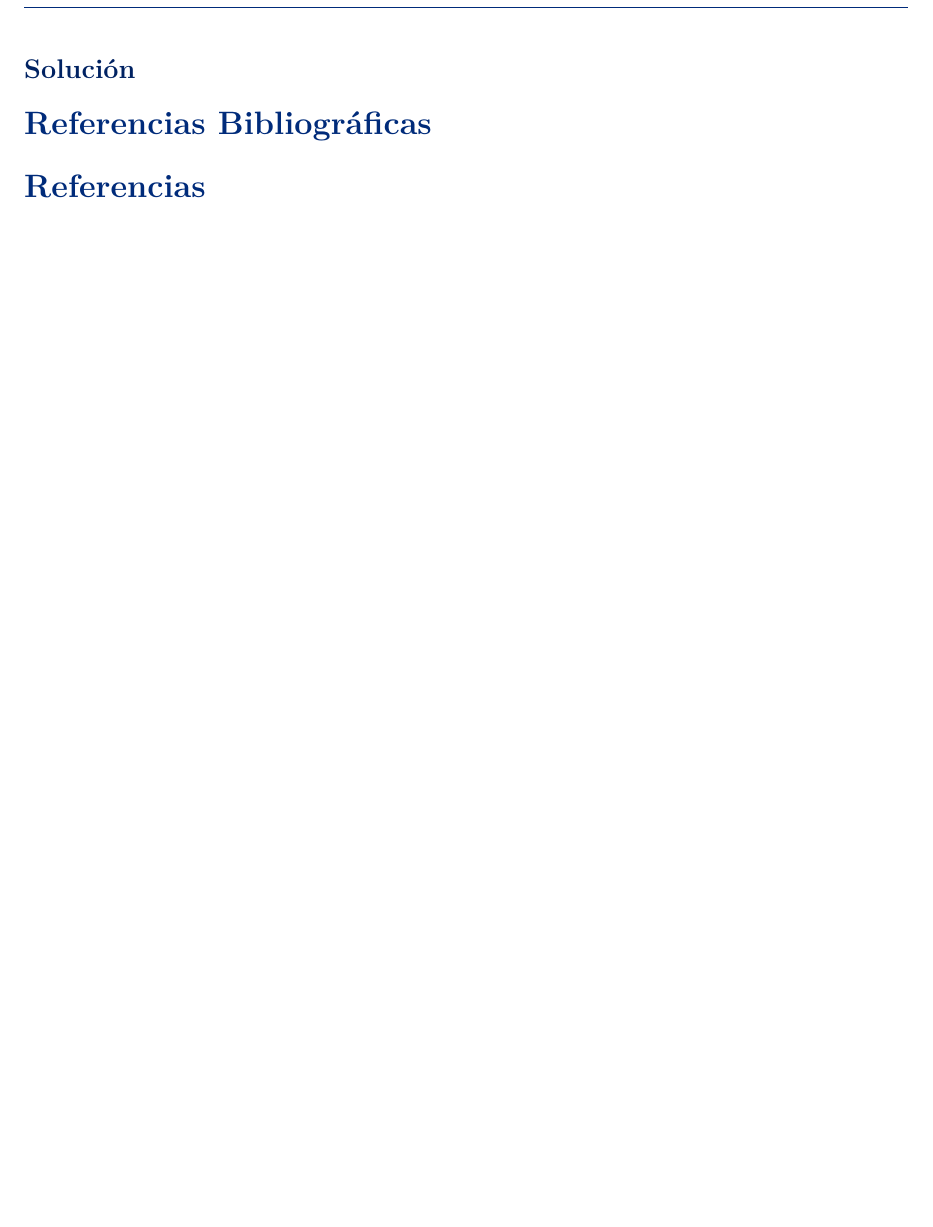
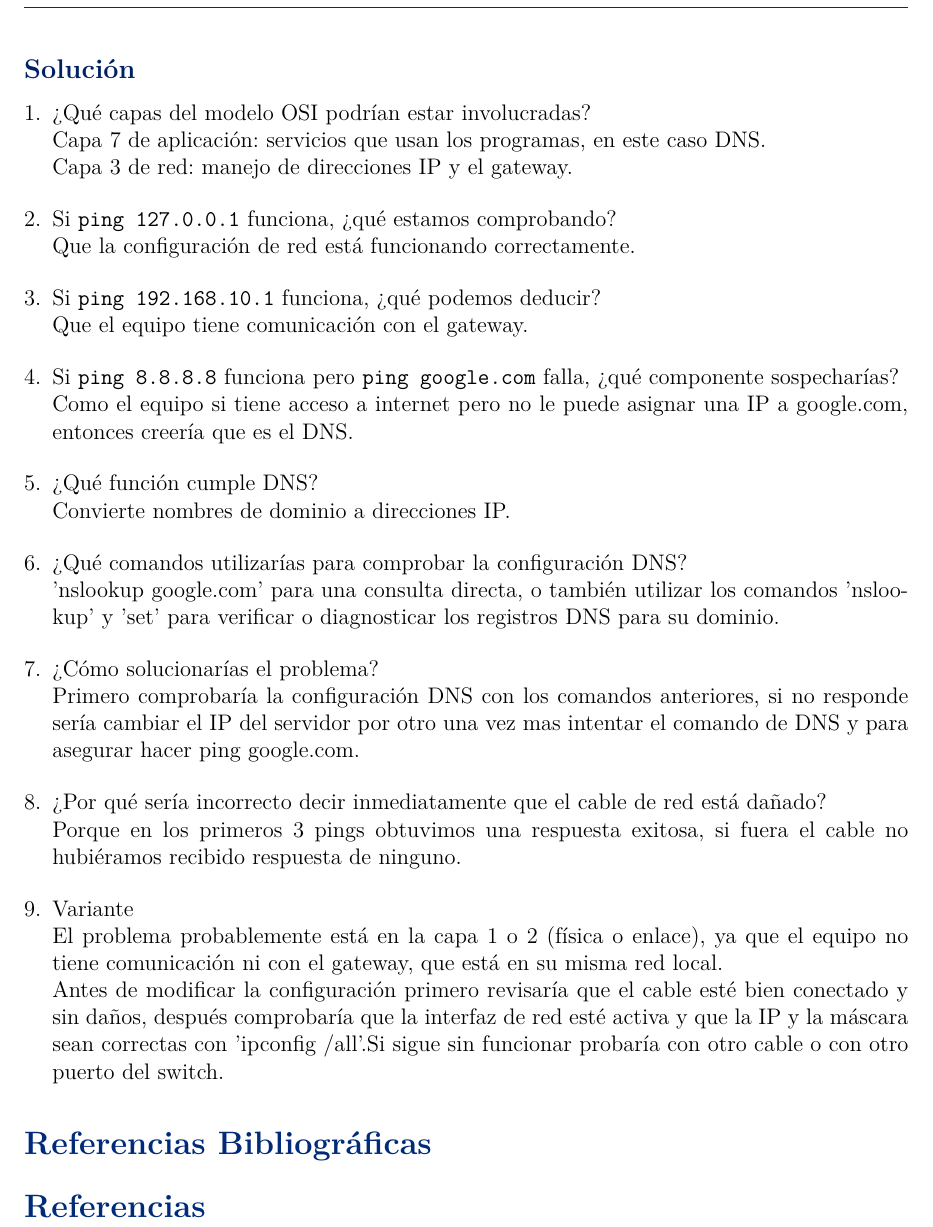
Before and after one commit to TapiaJS/tareas_practicas_RC, a LaTeX problem sheet (tareas/tarea2/docs/main.tex, which reads tareas/tarea2/docs/secciones/11_ejercicio.tex): part of page 22 of 22, cut so that both start at the same text, the shorter picture padded with empty space. Compiled offline with pdfLaTeX.

Commit message:
feat: soluciona el ejercicio 11

```diff
--- a/tareas/tarea2/docs/secciones/11_ejercicio.tex
+++ b/tareas/tarea2/docs/secciones/11_ejercicio.tex
@@ -62,4 +62,39 @@ En este caso, determina en qué capa probablemente se encuentra el problema y qu
 \end{tcolorbox}
 
 \subsection*{Solución}
-% Escribe aquí tu solución para el Problema 11...
+\begin{enumerate}[label=\arabic*., leftmargin=*]
+    \item ¿Qué capas del modelo OSI podrían estar involucradas?\\
+    Capa 7 de aplicación: servicios que usan los programas, en este caso DNS.\\
+    Capa 3 de red: manejo de direcciones IP y el gateway.
+
+    \item Si \texttt{ping 127.0.0.1} funciona, ¿qué estamos comprobando?\\
+    Que la configuraci\'on de red est\'a funcionando correctamente.
+
+    \item Si \texttt{ping 192.168.10.1} funciona, ¿qué podemos deducir?\\
+    Que el equipo tiene comunicaci\'on con el gateway.
+
+    \item Si \texttt{ping 8.8.8.8} funciona pero \texttt{ping google.com} falla, ¿qué componente sospecharías?\\
+    Como el equipo si tiene acceso a internet pero no le puede asignar una IP a google.com, entonces creer\'ia que es el DNS.
+
+    \item ¿Qué función cumple DNS?\\
+    Convierte nombres de dominio a direcciones IP.
+
+    \item ¿Qué comandos utilizarías para comprobar la configuración DNS?\\
+    'nslookup google.com' para una consulta directa, o tambi\'en utilizar los comandos 'nslookup' y 'set' para
+     verificar o diagnosticar los registros DNS para su dominio.
+
+    \item ¿Cómo solucionarías el problema?\\
+    Primero comprobaría la configuración DNS con los comandos anteriores, si no responde sería cambiar el IP del servidor por otro
+    una vez mas intentar el comando de DNS y para asegurar hacer ping google.com.
+
+    \item ¿Por qué sería incorrecto decir inmediatamente que el cable de red está dañado?\\
+    Porque en los primeros 3 pings obtuvimos una respuesta exitosa, si fuera el cable no hubi\'eramos recibido respuesta de ninguno.
+
+    \item Variante\\
+    El problema probablemente está en la capa 1 o 2 (física o enlace), ya que el equipo no tiene
+    comunicación ni con el gateway, que está en su misma red local. \\
+    Antes de modificar la configuración primero revisaría que el cable esté bien conectado y sin daños,
+    después comprobaría que la interfaz de red est\'e activa y que la IP y la máscara sean
+    correctas con 'ipconfig /all'.Si sigue sin funcionar probaría con otro cable o con otro puerto del switch.
+
+\end{enumerate}
```
Also changed, not shown: tareas/tarea2/docs/main.pdf.
